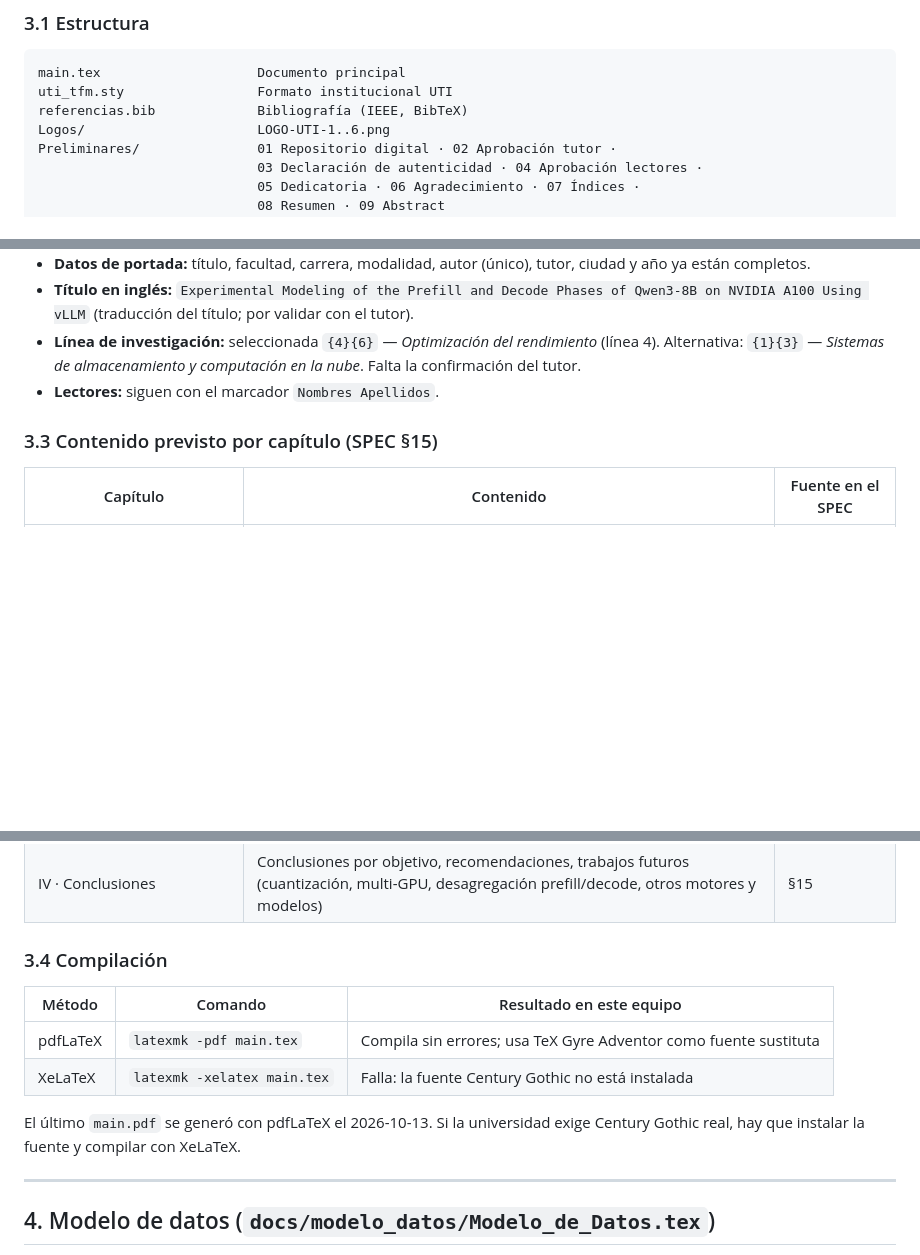
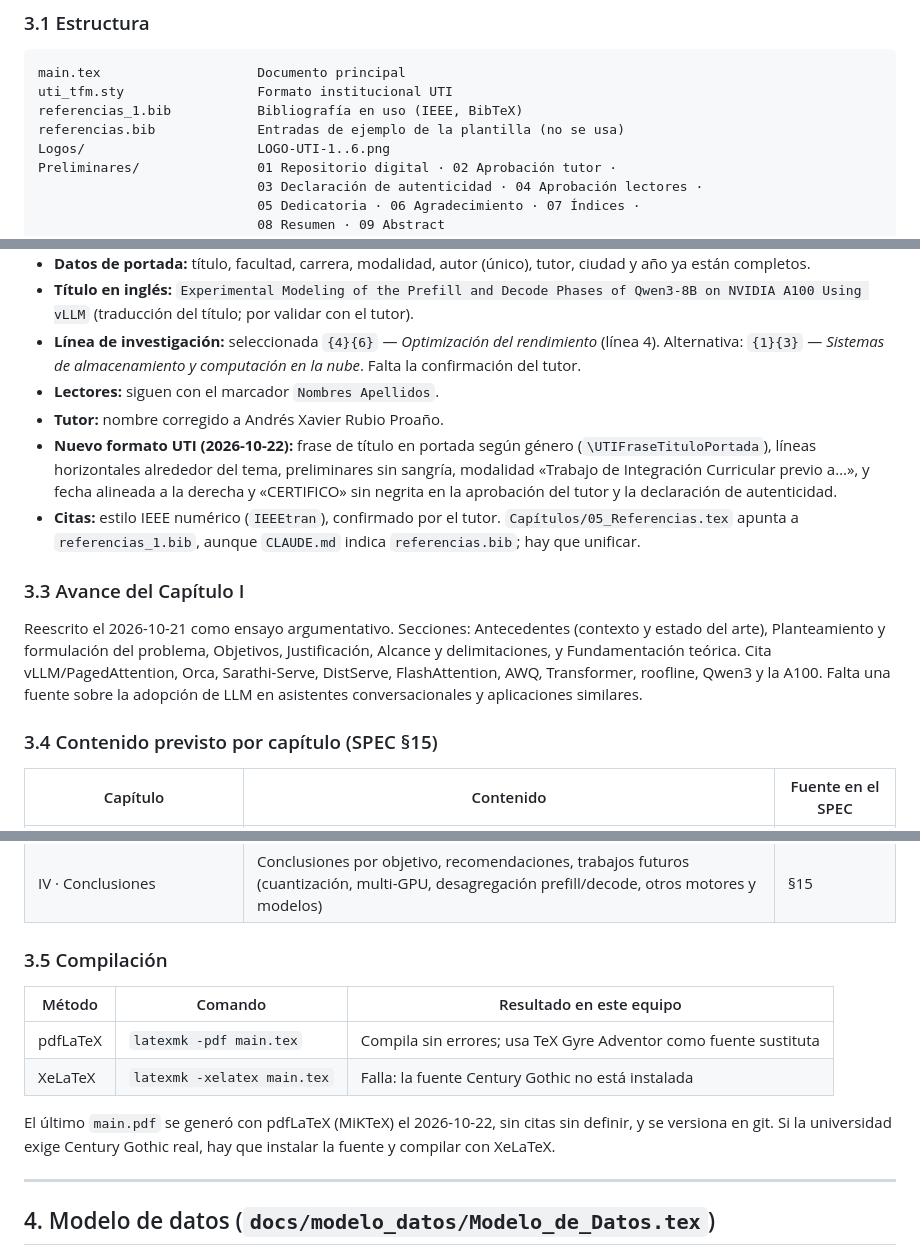
Before and after one commit to Jose14Andres/tfg-qwen-a100-memoria, a Markdown page: ESTADO_DEL_PROYECTO.md, 3 parts joined by grey strips. Drawn GitHub-style; blank space fills up the shorter version.

````diff
--- a/ESTADO_DEL_PROYECTO.md
+++ b/ESTADO_DEL_PROYECTO.md
@@ -59,7 +61,8 @@ El trabajo mide ambas fases de **Qwen3-8B** servido con **vLLM** en una **NVIDIA
 ```
 main.tex                    Documento principal
 uti_tfm.sty                 Formato institucional UTI
-referencias.bib             Bibliografía (IEEE, BibTeX)
+referencias_1.bib           Bibliografía en uso (IEEE, BibTeX)
+referencias.bib             Entradas de ejemplo de la plantilla (no se usa)
 Logos/                      LOGO-UTI-1..6.png
 Preliminares/               01 Repositorio digital · 02 Aprobación tutor ·
                             03 Declaración de autenticidad · 04 Aprobación lectores ·
@@ -77,8 +80,15 @@ Anexos/                     01 Anexo
 - **Título en inglés:** `Experimental Modeling of the Prefill and Decode Phases of Qwen3-8B on NVIDIA A100 Using vLLM` (traducción del título; por validar con el tutor).
 - **Línea de investigación:** seleccionada `{4}{6}` — *Optimización del rendimiento* (línea 4). Alternativa: `{1}{3}` — *Sistemas de almacenamiento y computación en la nube*. Falta la confirmación del tutor.
 - **Lectores:** siguen con el marcador `Nombres Apellidos`.
+- **Tutor:** nombre corregido a Andrés Xavier Rubio Proaño.
+- **Nuevo formato UTI (2026-10-22):** frase de título en portada según género (`\UTIFraseTituloPortada`), líneas horizontales alrededor del tema, preliminares sin sangría, modalidad «Trabajo de Integración Curricular previo a…», y fecha alineada a la derecha y «CERTIFICO» sin negrita en la aprobación del tutor y la declaración de autenticidad.
+- **Citas:** estilo IEEE numérico (`IEEEtran`), confirmado por el tutor. `Capítulos/05_Referencias.tex` apunta a `referencias_1.bib`, aunque `CLAUDE.md` indica `referencias.bib`; hay que unificar.
 
-### 3.3 Contenido previsto por capítulo (SPEC §15)
+### 3.3 Avance del Capítulo I
+
+Reescrito el 2026-10-21 como ensayo argumentativo. Secciones: Antecedentes (contexto y estado del arte), Planteamiento y formulación del problema, Objetivos, Justificación, Alcance y delimitaciones, y Fundamentación teórica. Cita vLLM/PagedAttention, Orca, Sarathi-Serve, DistServe, FlashAttention, AWQ, Transformer, roofline, Qwen3 y la A100. Falta una fuente sobre la adopción de LLM en asistentes conversacionales y aplicaciones similares.
+
+### 3.4 Contenido previsto por capítulo (SPEC §15)
 
 | Capítulo | Contenido | Fuente en el SPEC |
 |---|---|---|
@@ -87,14 +97,14 @@ Anexos/                     01 Anexo
 | III · Implementación, pruebas y resultados | Banco de pruebas, campaña E1–E5, ajuste y validación de modelos, cronograma y presupuesto | §8–10, §13 |
 | IV · Conclusiones | Conclusiones por objetivo, recomendaciones, trabajos futuros (cuantización, multi-GPU, desagregación prefill/decode, otros motores y modelos) | §15 |
 
-### 3.4 Compilación
+### 3.5 Compilación
 
 | Método | Comando | Resultado en este equipo |
 |---|---|---|
 | pdfLaTeX | `latexmk -pdf main.tex` | Compila sin errores; usa TeX Gyre Adventor como fuente sustituta |
 | XeLaTeX | `latexmk -xelatex main.tex` | Falla: la fuente Century Gothic no está instalada |
 
-El último `main.pdf` se generó con pdfLaTeX el 2026-10-13. Si la universidad exige Century Gothic real, hay que instalar la fuente y compilar con XeLaTeX.
+El último `main.pdf` se generó con pdfLaTeX (MiKTeX) el 2026-10-22, sin citas sin definir, y se versiona en git. Si la universidad exige Century Gothic real, hay que instalar la fuente y compilar con XeLaTeX.
 
 ---
 
````
Also changed, not shown: other parts of ESTADO_DEL_PROYECTO.md (+22 -18 lines).
